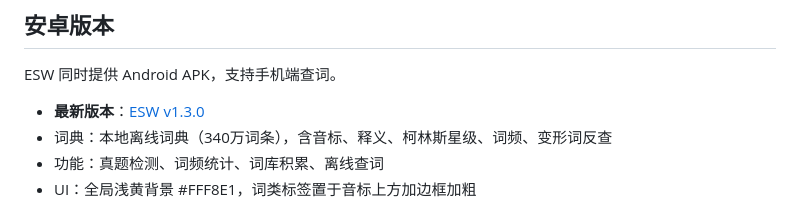
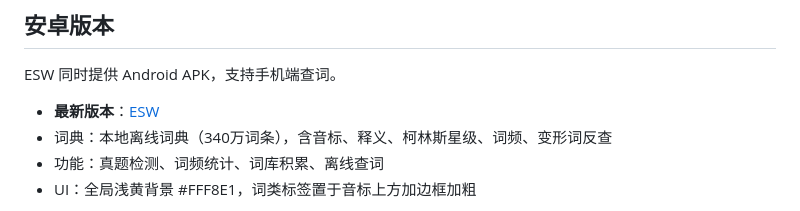
Before and after one commit to beenhow/ESW, a Markdown page: README.md, the part around the change. Drawn GitHub-style.

```diff
--- a/README.md
+++ b/README.md
@@ -38,7 +38,7 @@
 
 ESW 同时提供 Android APK，支持手机端查词。
 
-- **最新版本**：[ESW v1.3.0](https://github.com/beenhow/ESW/releases/latest)
+- **最新版本**：[ESW](https://github.com/beenhow/ESW/releases/latest)
 - 词典：本地离线词典（340万词条），含音标、释义、柯林斯星级、词频、变形词反查
 - 功能：真题检测、词频统计、词库积累、离线查词
 - UI：全局浅黄背景 #FFF8E1，词类标签置于音标上方加边框加粗
```
